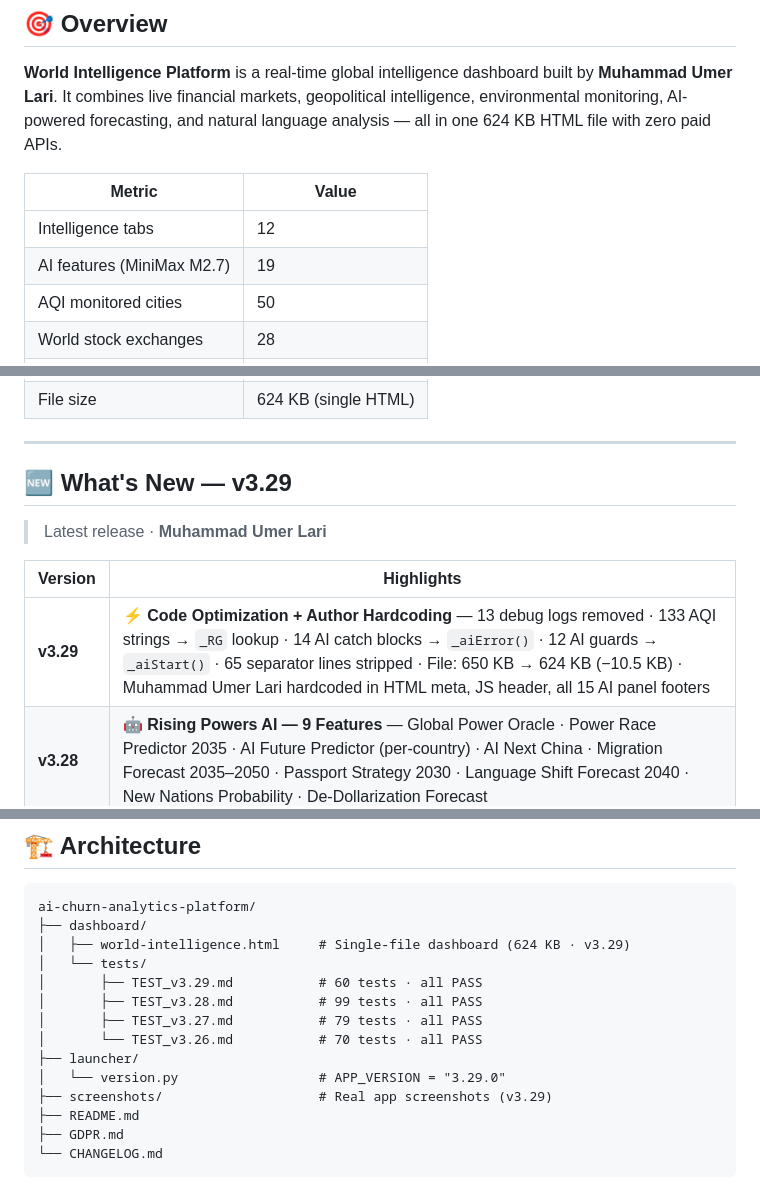
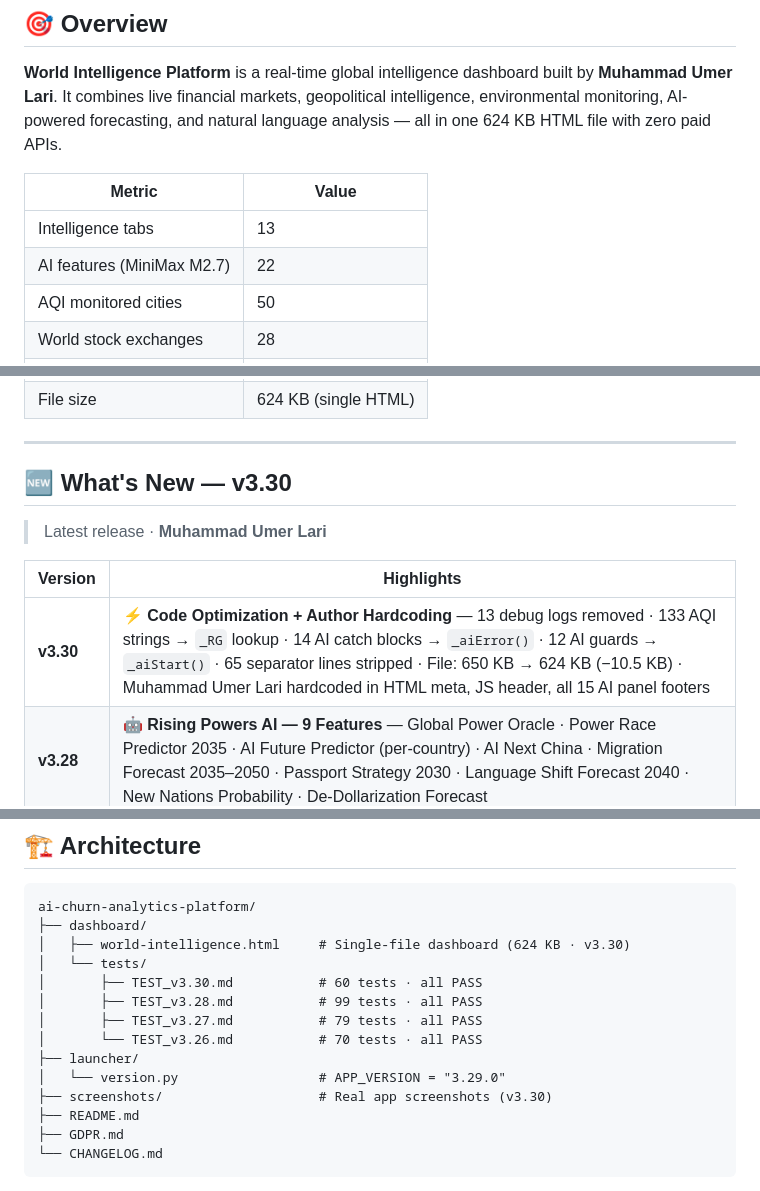
Before and after one commit to lari98/ai-churn-analytics-platform, a Markdown page: README.md, 3 parts joined by grey strips. Rendered like a GitHub page.

````diff
--- a/README.md
+++ b/README.md
@@ -66,8 +83,8 @@
 
 | Metric | Value |
 |--------|-------|
-| Intelligence tabs | 12 |
-| AI features (MiniMax M2.7) | 19 |
+| Intelligence tabs | 13 |
+| AI features (MiniMax M2.7) | 22 |
 | AQI monitored cities | 50 |
 | World stock exchanges | 28 |
 | Rising power nations | 15 |
@@ -79,13 +96,13 @@
 
 ---
 
-## 🆕 What's New — v3.29
+## 🆕 What's New — v3.30
 
 > Latest release · **Muhammad Umer Lari**
 
 | Version | Highlights |
 |---------|-----------|
-| **v3.29** | ⚡ **Code Optimization + Author Hardcoding** — 13 debug logs removed · 133 AQI strings → `_RG` lookup · 14 AI catch blocks → `_aiError()` · 12 AI guards → `_aiStart()` · 65 separator lines stripped · File: 650 KB → 624 KB (−10.5 KB) · Muhammad Umer Lari hardcoded in HTML meta, JS header, all 15 AI panel footers |
+| **v3.30** | ⚡ **Code Optimization + Author Hardcoding** — 13 debug logs removed · 133 AQI strings → `_RG` lookup · 14 AI catch blocks → `_aiError()` · 12 AI guards → `_aiStart()` · 65 separator lines stripped · File: 650 KB → 624 KB (−10.5 KB) · Muhammad Umer Lari hardcoded in HTML meta, JS header, all 15 AI panel footers |
 | **v3.28** | 🤖 **Rising Powers AI — 9 Features** — Global Power Oracle · Power Race Predictor 2035 · AI Future Predictor (per-country) · AI Next China · Migration Forecast 2035–2050 · Passport Strategy 2030 · Language Shift Forecast 2040 · New Nations Probability · De-Dollarization Forecast |
 | **v3.27** | 📊 **Markets & Stocks AI — 6 Features** — AI Market Pulse · Sector Rotation Model · AI Asset Analysis · AI Global Equity Outlook · EM Opportunity Scanner · AI Exchange Analysis |
 | **v3.26** | 🔄 **Groq → MiniMax Migration** — MiniMax M2.7, 100% free |
@@ -212,15 +229,15 @@ Country drilldown: **🤖 AI Country Assessment** + **🔮 AI Future Predictor**
 ```
 ai-churn-analytics-platform/
 ├── dashboard/
-│   ├── world-intelligence.html     # Single-file dashboard (624 KB · v3.29)
+│   ├── world-intelligence.html     # Single-file dashboard (624 KB · v3.30)
 │   └── tests/
-│       ├── TEST_v3.29.md           # 60 tests · all PASS
+│       ├── TEST_v3.30.md           # 60 tests · all PASS
 │       ├── TEST_v3.28.md           # 99 tests · all PASS
 │       ├── TEST_v3.27.md           # 79 tests · all PASS
 │       └── TEST_v3.26.md           # 70 tests · all PASS
 ├── launcher/
 │   └── version.py                  # APP_VERSION = "3.29.0"
-├── screenshots/                    # Real app screenshots (v3.29)
+├── screenshots/                    # Real app screenshots (v3.30)
 ├── README.md
 ├── GDPR.md
 └── CHANGELOG.md
````
Also changed, not shown: other parts of README.md (+26 -9 lines), screenshots/recession.png (added).
